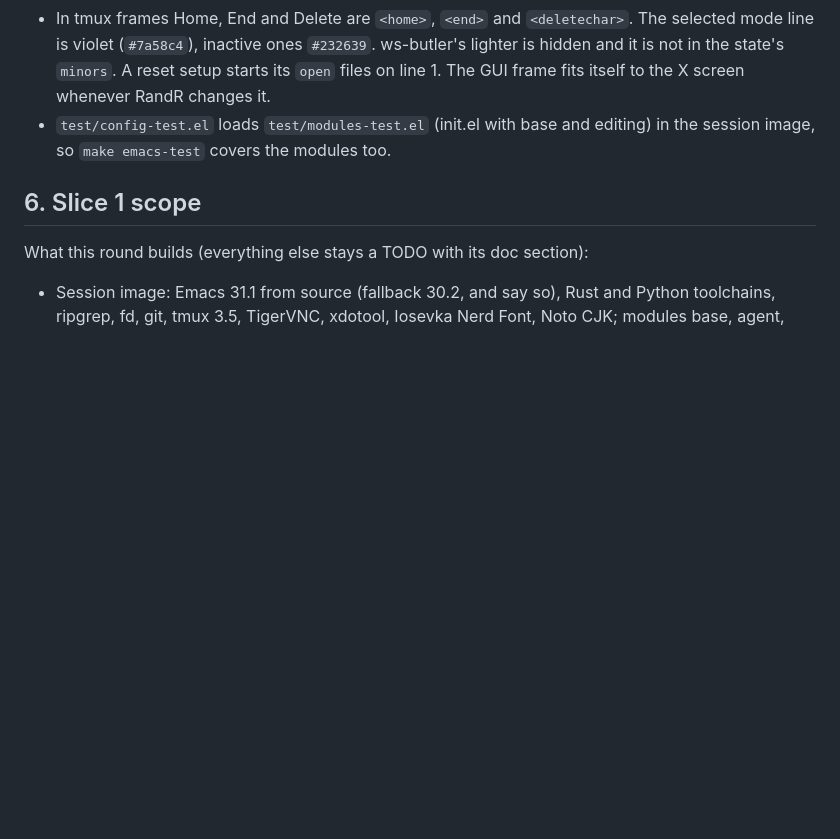
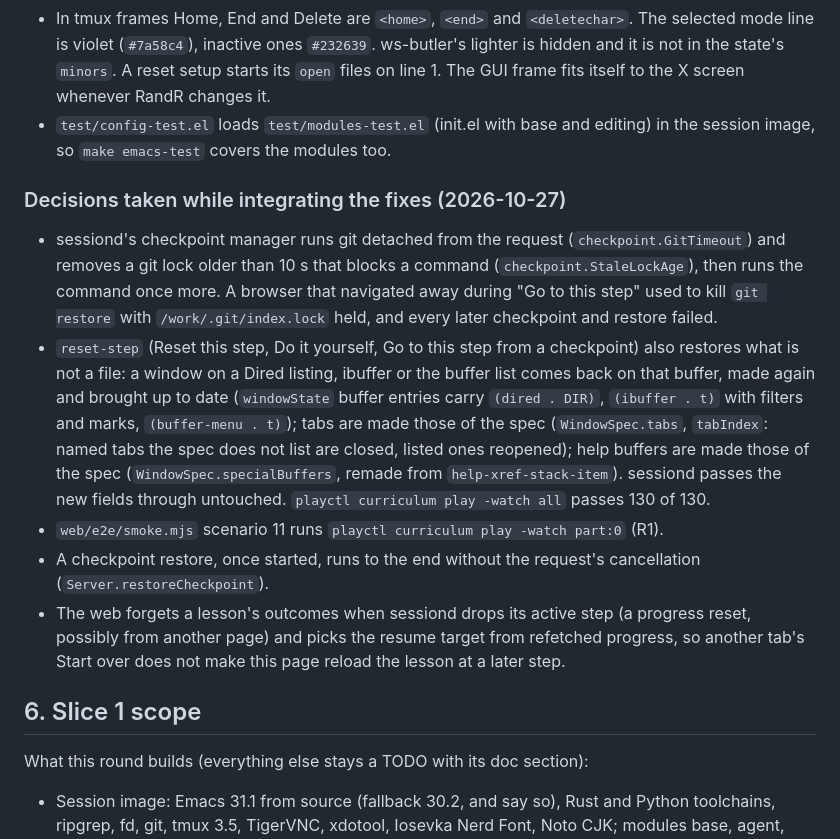
Before and after one commit to floatshadow/emacs-playground, a Markdown page: AGENTS.md, the part around the change. Drawn GitHub-style; blank space fills up the shorter version.

```diff
--- a/AGENTS.md
+++ b/AGENTS.md
@@ -269,6 +269,14 @@ Emacs side (emacs.md §5, §6, §10):
 - In tmux frames Home, End and Delete are `<home>`, `<end>` and `<deletechar>`. The selected mode line is violet (`#7a58c4`), inactive ones `#232639`. ws-butler's lighter is hidden and it is not in the state's `minors`. A reset setup starts its `open` files on line 1. The GUI frame fits itself to the X screen whenever RandR changes it.
 - `test/config-test.el` loads `test/modules-test.el` (init.el with base and editing) in the session image, so `make emacs-test` covers the modules too.
 
+### Decisions taken while integrating the fixes (2026-10-27)
+
+- sessiond's checkpoint manager runs git detached from the request (`checkpoint.GitTimeout`) and removes a git lock older than 10 s that blocks a command (`checkpoint.StaleLockAge`), then runs the command once more. A browser that navigated away during "Go to this step" used to kill `git restore` with `/work/.git/index.lock` held, and every later checkpoint and restore failed.
+- `reset-step` (Reset this step, Do it yourself, Go to this step from a checkpoint) also restores what is not a file: a window on a Dired listing, ibuffer or the buffer list comes back on that buffer, made again and brought up to date (`windowState` buffer entries carry `(dired . DIR)`, `(ibuffer . t)` with filters and marks, `(buffer-menu . t)`); tabs are made those of the spec (`WindowSpec.tabs`, `tabIndex`: named tabs the spec does not list are closed, listed ones reopened); help buffers are made those of the spec (`WindowSpec.specialBuffers`, remade from `help-xref-stack-item`). sessiond passes the new fields through untouched. `playctl curriculum play -watch all` passes 130 of 130.
+- `web/e2e/smoke.mjs` scenario 11 runs `playctl curriculum play -watch part:0` (R1).
+- A checkpoint restore, once started, runs to the end without the request's cancellation (`Server.restoreCheckpoint`).
+- The web forgets a lesson's outcomes when sessiond drops its active step (a progress reset, possibly from another page) and picks the resume target from refetched progress, so another tab's Start over does not make this page reload the lesson at a later step.
+
 ## 6. Slice 1 scope
 
 What this round builds (everything else stays a TODO with its doc section):
```
Also changed, not shown: docs/feedback/2026-10-27-fix-plan.md (+8 -5 lines).
